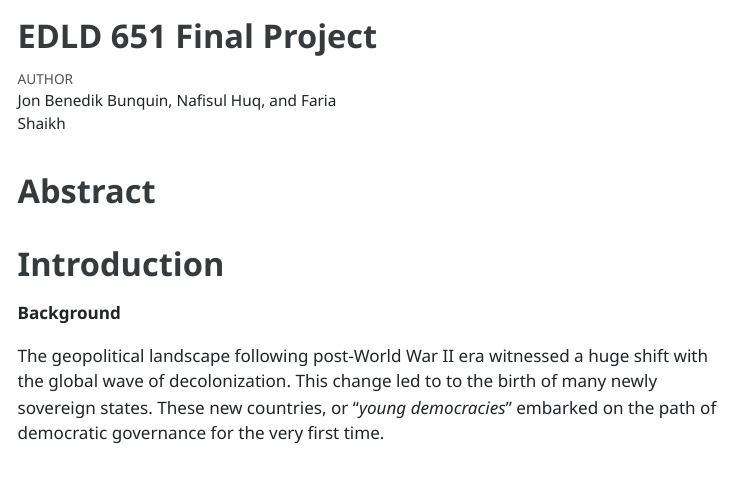
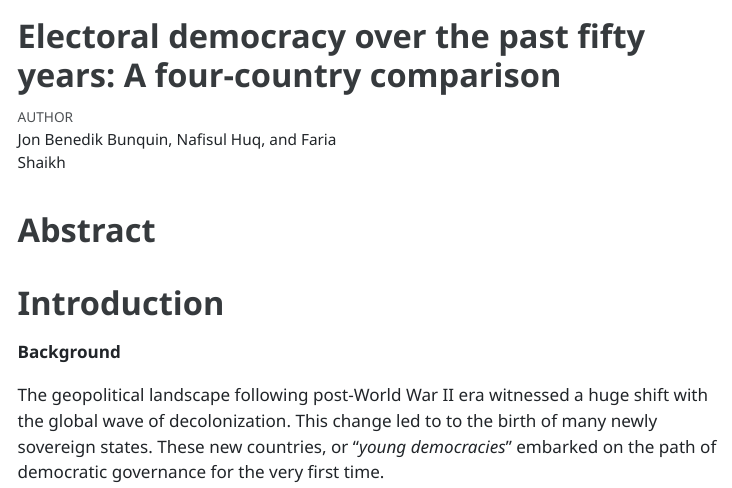
Before and after one commit to jabunquin/edld651_finalproject, a Quarto document (scripts/finalproject.qmd): the page in a window 1100 px wide, from its top. The pictures show the output file scripts/finalproject.html that the author committed with the source, opened offline; menus at the side of the page are left out; long lines of code are wrapped.

Commit message:
updated title of project

```diff
--- a/scripts/finalproject.qmd
+++ b/scripts/finalproject.qmd
@@ -1,5 +1,5 @@
 ---
-title: "EDLD 651 Final Project"
+title: "Electoral democracy over the past fifty years: A four-country comparison"
 author: "Jon Benedik Bunquin, Nafisul Huq, and Faria Shaikh"
 format: html
 editor: visual
```
Also changed, not shown: scripts/finalproject.html.
